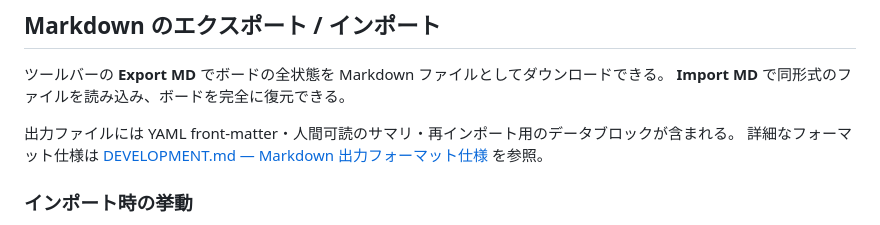
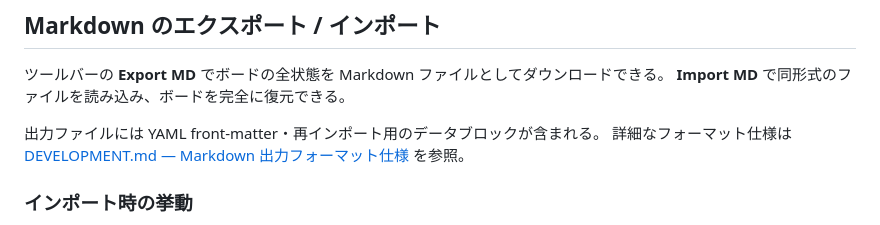
Before and after one commit to Trippy3/ephemeral_board, a Markdown page: docs/README.md, the part around the change. Drawn GitHub-style.

Commit message:
docs: update documentation for ephemeral board implementation

```diff
--- a/docs/README.md
+++ b/docs/README.md
@@ -183,7 +183,7 @@ URL パスがボード ID になる。
 ツールバーの **Export MD** でボードの全状態を Markdown ファイルとしてダウンロードできる。
 **Import MD** で同形式のファイルを読み込み、ボードを完全に復元できる。
 
-出力ファイルには YAML front-matter・人間可読のサマリ・再インポート用のデータブロックが含まれる。
+出力ファイルには YAML front-matter・再インポート用のデータブロックが含まれる。
 詳細なフォーマット仕様は [DEVELOPMENT.md — Markdown 出力フォーマット仕様](https://github.com/Trippy3/ephemeral_board/blob/main/docs/DEVELOPMENT.md#markdown-出力フォーマット仕様) を参照。
 
 ### インポート時の挙動
```
